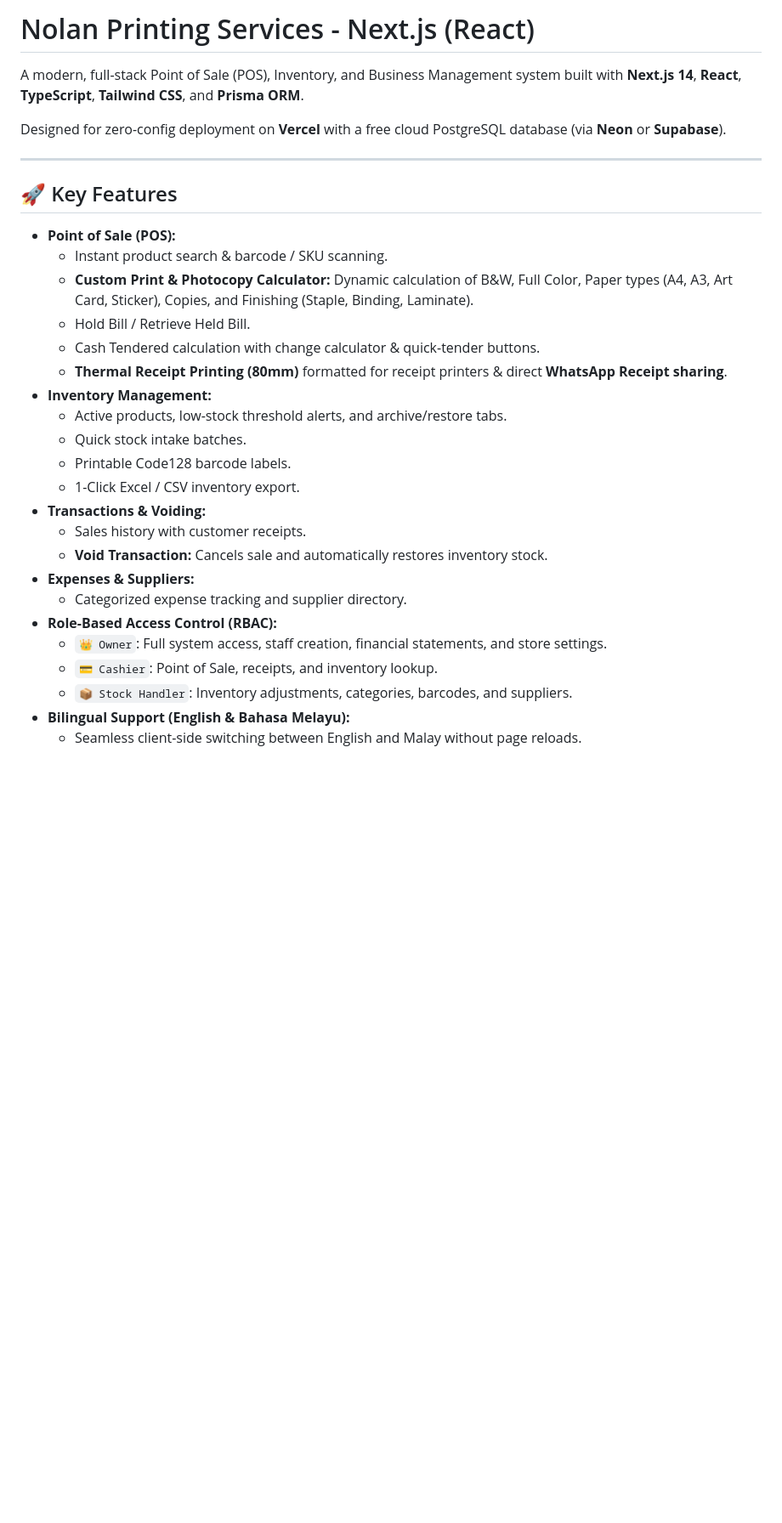
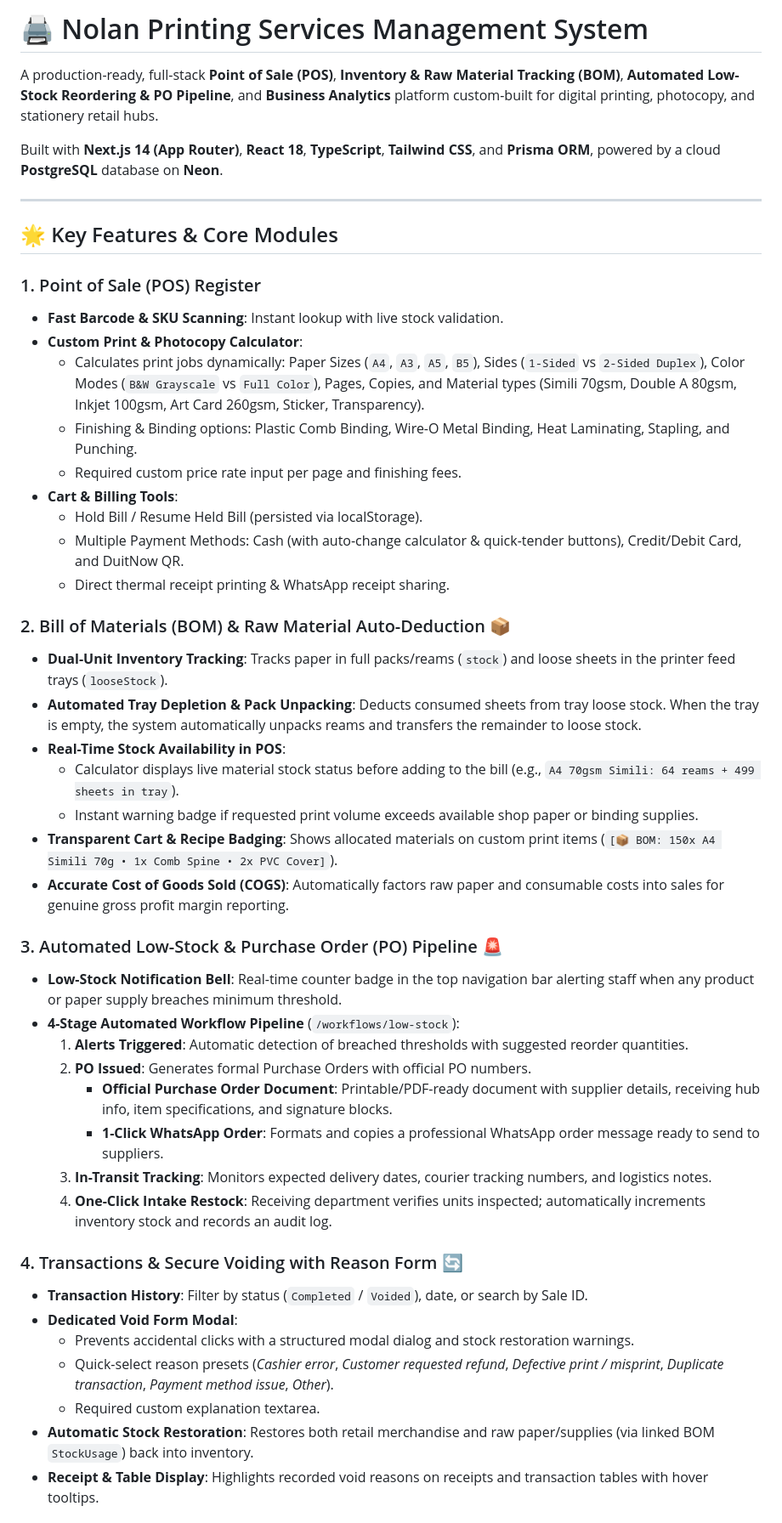
Before and after one commit to muhdharizm-droid/nolanprinting, a Markdown page: README.md, the part around one of its changes. Shown at 85% size. GitHub-like rendering; blank space fills up the shorter version.

Commit message:
docs: update README with BOM, low-stock PO pipeline, and void workflow documentation

```diff
--- a/README.md
+++ b/README.md
@@ -1,32 +1,49 @@
-# Nolan Printing Services - Next.js (React)
+# 🖨️ Nolan Printing Services Management System
 
-A modern, full-stack Point of Sale (POS), Inventory, and Business Management system built with **Next.js 14**, **React**, **TypeScript**, **Tailwind CSS**, and **Prisma ORM**.
+A production-ready, full-stack **Point of Sale (POS)**, **Inventory & Raw Material Tracking (BOM)**, **Automated Low-Stock Reordering & PO Pipeline**, and **Business Analytics** platform custom-built for digital printing, photocopy, and stationery retail hubs.
 
-Designed for zero-config deployment on **Vercel** with a free cloud PostgreSQL database (via **Neon** or **Supabase**).
+Built with **Next.js 14 (App Router)**, **React 18**, **TypeScript**, **Tailwind CSS**, and **Prisma ORM**, powered by a cloud **PostgreSQL** database on **Neon**.
 
 ---
 
-## 🚀 Key Features
+## 🌟 Key Features & Core Modules
 
-* **Point of Sale (POS):**
-  * Instant product search & barcode / SKU scanning.
-  * **Custom Print & Photocopy Calculator:** Dynamic calculation of B&W, Full Color, Paper types (A4, A3, Art Card, Sticker), Copies, and Finishing (Staple, Binding, Laminate).
-  * Hold Bill / Retrieve Held Bill.
-  * Cash Tendered calculation with change calculator & quick-tender buttons.
-  * **Thermal Receipt Printing (80mm)** formatted for receipt printers & direct **WhatsApp Receipt sharing**.
-* **Inventory Management:**
-  * Active products, low-stock threshold alerts, and archive/restore tabs.
-  * Quick stock intake batches.
-  * Printable Code128 barcode labels.
-  * 1-Click Excel / CSV inventory export.
-* **Transactions & Voiding:**
-  * Sales history with customer receipts.
-  * **Void Transaction:** Cancels sale and automatically restores inventory stock.
-* **Expenses & Suppliers:**
-  * Categorized expense tracking and supplier directory.
-* **Role-Based Access Control (RBAC):**
-  * `👑 Owner`: Full system access, staff creation, financial statements, and store settings.
-  * `💳 Cashier`: Point of Sale, receipts, and inventory lookup.
-  * `📦 Stock Handler`: Inventory adjustments, categories, barcodes, and suppliers.
-* **Bilingual Support (English & Bahasa Melayu):**
-  * Seamless client-side switching between English and Malay without page reloads.
+### 1. Point of Sale (POS) Register
+* **Fast Barcode & SKU Scanning**: Instant lookup with live stock validation.
+* **Custom Print & Photocopy Calculator**:
+  * Calculates print jobs dynamically: Paper Sizes (`A4`, `A3`, `A5`, `B5`), Sides (`1-Sided` vs `2-Sided Duplex`), Color Modes (`B&W Grayscale` vs `Full Color`), Pages, Copies, and Material types (Simili 70gsm, Double A 80gsm, Inkjet 100gsm, Art Card 260gsm, Sticker, Transparency).
+  * Finishing & Binding options: Plastic Comb Binding, Wire-O Metal Binding, Heat Laminating, Stapling, and Punching.
+  * Required custom price rate input per page and finishing fees.
+* **Cart & Billing Tools**:
+  * Hold Bill / Resume Held Bill (persisted via localStorage).
+  * Multiple Payment Methods: Cash (with auto-change calculator & quick-tender buttons), Credit/Debit Card, and DuitNow QR.
+  * Direct thermal receipt printing & WhatsApp receipt sharing.
+
+### 2. Bill of Materials (BOM) & Raw Material Auto-Deduction 📦
+* **Dual-Unit Inventory Tracking**: Tracks paper in full packs/reams (`stock`) and loose sheets in the printer feed trays (`looseStock`).
+* **Automated Tray Depletion & Pack Unpacking**: Deducts consumed sheets from tray loose stock. When the tray is empty, the system automatically unpacks reams and transfers the remainder to loose stock.
+* **Real-Time Stock Availability in POS**:
+  * Calculator displays live material stock status before adding to the bill (e.g., `A4 70gsm Simili: 64 reams + 499 sheets in tray`).
+  * Instant warning badge if requested print volume exceeds available shop paper or binding supplies.
+* **Transparent Cart & Recipe Badging**: Shows allocated materials on custom print items (`[📦 BOM: 150x A4 Simili 70g • 1x Comb Spine • 2x PVC Cover]`).
+* **Accurate Cost of Goods Sold (COGS)**: Automatically factors raw paper and consumable costs into sales for genuine gross profit margin reporting.
+
+### 3. Automated Low-Stock & Purchase Order (PO) Pipeline 🚨
+* **Low-Stock Notification Bell**: Real-time counter badge in the top navigation bar alerting staff when any product or paper supply breaches minimum threshold.
+* **4-Stage Automated Workflow Pipeline** (`/workflows/low-stock`):
+  1. **Alerts Triggered**: Automatic detection of breached thresholds with suggested reorder quantities.
+  2. **PO Issued**: Generates formal Purchase Orders with official PO numbers.
+     * **Official Purchase Order Document**: Printable/PDF-ready document with supplier details, receiving hub info, item specifications, and signature blocks.
+     * **1-Click WhatsApp Order**: Formats and copies a professional WhatsApp order message ready to send to suppliers.
+  3. **In-Transit Tracking**: Monitors expected delivery dates, courier tracking numbers, and logistics notes.
+  4. **One-Click Intake Restock**: Receiving department verifies units inspected; automatically increments inventory stock and records an audit log.
+
+### 4. Transactions & Secure Voiding with Reason Form 🔄
+* **Transaction History**: Filter by status (`Completed` / `Voided`), date, or search by Sale ID.
+* **Dedicated Void Form Modal**:
+  * Prevents accidental clicks with a structured modal dialog and stock restoration warnings.
+  * Quick-select reason presets (*Cashier error*, *Customer requested refund*, *Defective print / misprint*, *Duplicate transaction*, *Payment method issue*, *Other*).
+  * Required custom explanation textarea.
+* **Automatic Stock Restoration**: Restores both retail merchandise and raw paper/supplies (via linked BOM `StockUsage`) back into inventory.
+* **Receipt & Table Display**: Highlights recorded void reasons on receipts and transaction tables with hover tooltips.
+
```
Also changed, not shown: other parts of README.md (+110 -53 lines).
